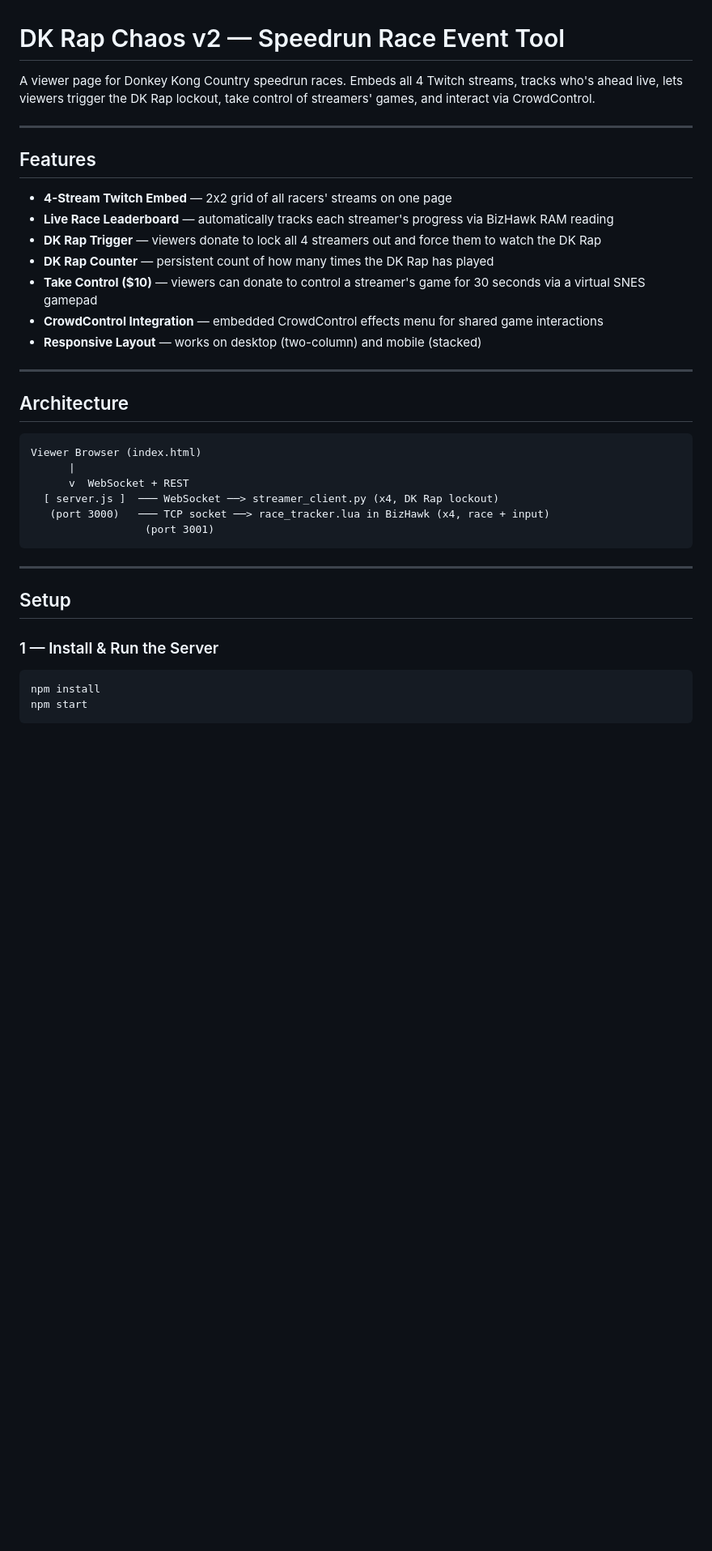
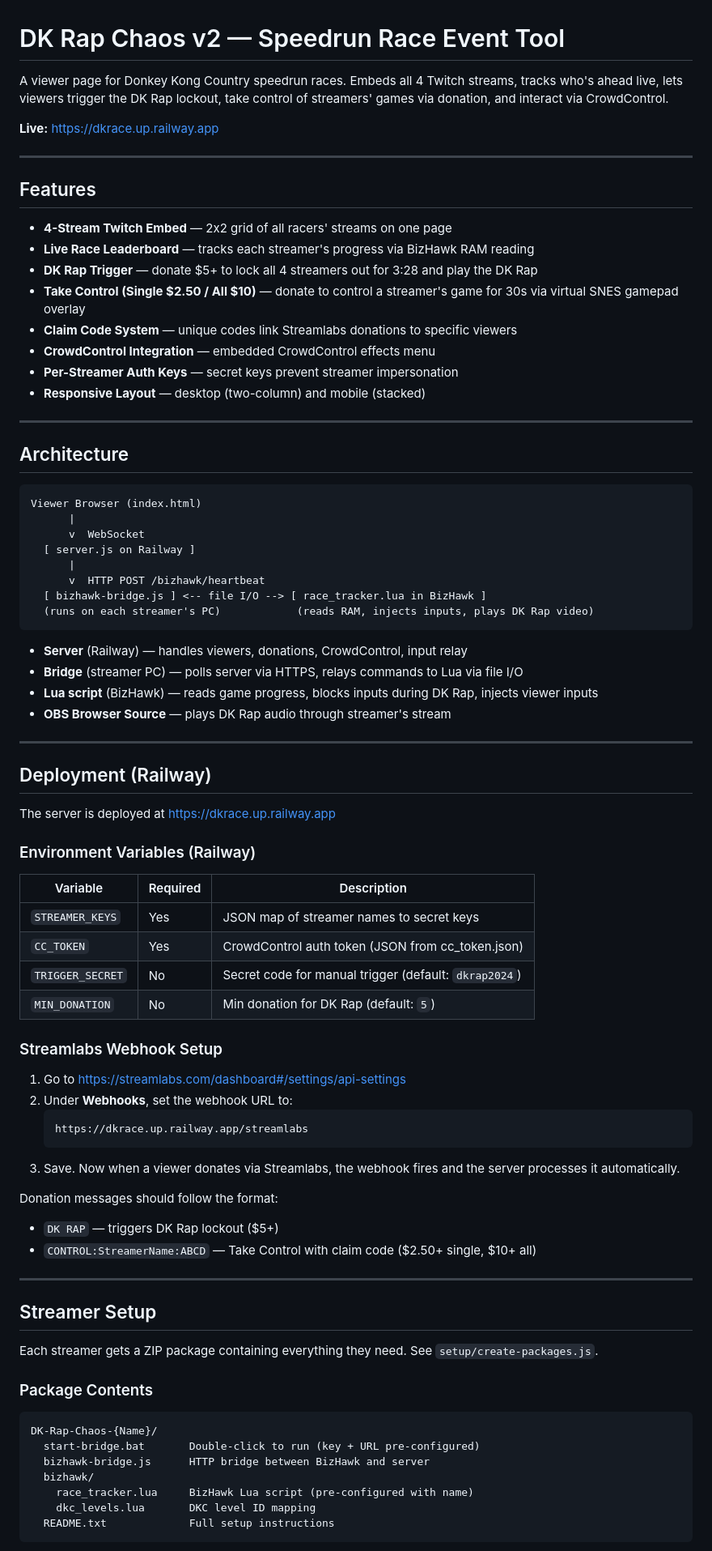
Before and after one commit to brapsalot/dkrace26, a Markdown page: README.md, the part around one of its changes. Shown at 81% size. Drawn GitHub-style; blank space fills up the shorter version.

````diff
--- a/README.md
+++ b/README.md
@@ -1,18 +1,21 @@
 # DK Rap Chaos v2 — Speedrun Race Event Tool
 
-A viewer page for Donkey Kong Country speedrun races. Embeds all 4 Twitch streams, tracks who's ahead live, lets viewers trigger the DK Rap lockout, take control of streamers' games, and interact via CrowdControl.
+A viewer page for Donkey Kong Country speedrun races. Embeds all 4 Twitch streams, tracks who's ahead live, lets viewers trigger the DK Rap lockout, take control of streamers' games via donation, and interact via CrowdControl.
+
+**Live:** https://dkrace.up.railway.app
 
 ---
 
 ## Features
 
 - **4-Stream Twitch Embed** — 2x2 grid of all racers' streams on one page
-- **Live Race Leaderboard** — automatically tracks each streamer's progress via BizHawk RAM reading
-- **DK Rap Trigger** — viewers donate to lock all 4 streamers out and force them to watch the DK Rap
-- **DK Rap Counter** — persistent count of how many times the DK Rap has played
-- **Take Control ($10)** — viewers can donate to control a streamer's game for 30 seconds via a virtual SNES gamepad
-- **CrowdControl Integration** — embedded CrowdControl effects menu for shared game interactions
-- **Responsive Layout** — works on desktop (two-column) and mobile (stacked)
+- **Live Race Leaderboard** — tracks each streamer's progress via BizHawk RAM reading
+- **DK Rap Trigger** — donate $5+ to lock all 4 streamers out for 3:28 and play the DK Rap
+- **Take Control (Single $2.50 / All $10)** — donate to control a streamer's game for 30s via virtual SNES gamepad overlay
+- **Claim Code System** — unique codes link Streamlabs donations to specific viewers
+- **CrowdControl Integration** — embedded CrowdControl effects menu
+- **Per-Streamer Auth Keys** — secret keys prevent streamer impersonation
+- **Responsive Layout** — desktop (two-column) and mobile (stacked)
 
 ---
 
@@ -21,20 +24,62 @@ A viewer page for Donkey Kong Country speedrun races. Embeds all 4 Twitch stream
 ```
 Viewer Browser (index.html)
       |
-      v  WebSocket + REST
-  [ server.js ]  ─── WebSocket ──> streamer_client.py (x4, DK Rap lockout)
-   (port 3000)   ─── TCP socket ──> race_tracker.lua in BizHawk (x4, race + input)
-                  (port 3001)
+      v  WebSocket
+  [ server.js on Railway ]
+      |
+      v  HTTP POST /bizhawk/heartbeat
+  [ bizhawk-bridge.js ] <-- file I/O --> [ race_tracker.lua in BizHawk ]
+  (runs on each streamer's PC)            (reads RAM, injects inputs, plays DK Rap video)
 ```
+
+- **Server** (Railway) — handles viewers, donations, CrowdControl, input relay
+- **Bridge** (streamer PC) — polls server via HTTPS, relays commands to Lua via file I/O
+- **Lua script** (BizHawk) — reads game progress, blocks inputs during DK Rap, injects viewer inputs
+- **OBS Browser Source** — plays DK Rap audio through streamer's stream
 
 ---
 
-## Setup
+## Deployment (Railway)
 
-### 1 — Install & Run the Server
+The server is deployed at https://dkrace.up.railway.app
 
-```bash
-npm install
-npm start
+### Environment Variables (Railway)
+
+| Variable | Required | Description |
+|---|---|---|
+| `STREAMER_KEYS` | Yes | JSON map of streamer names to secret keys |
+| `CC_TOKEN` | Yes | CrowdControl auth token (JSON from cc_token.json) |
+| `TRIGGER_SECRET` | No | Secret code for manual trigger (default: `dkrap2024`) |
+| `MIN_DONATION` | No | Min donation for DK Rap (default: `5`) |
+
+### Streamlabs Webhook Setup
+
+1. Go to https://streamlabs.com/dashboard#/settings/api-settings
+2. Under **Webhooks**, set the webhook URL to:
+   ```
+   https://dkrace.up.railway.app/streamlabs
+   ```
+3. Save. Now when a viewer donates via Streamlabs, the webhook fires and the server processes it automatically.
+
+Donation messages should follow the format:
+- `DK RAP` — triggers DK Rap lockout ($5+)
+- `CONTROL:StreamerName:ABCD` — Take Control with claim code ($2.50+ single, $10+ all)
+
+---
+
+## Streamer Setup
+
+Each streamer gets a ZIP package containing everything they need. See `setup/create-packages.js`.
+
+### Package Contents
+
+```
+DK-Rap-Chaos-{Name}/
+  start-bridge.bat       Double-click to run (key + URL pre-configured)
+  bizhawk-bridge.js      HTTP bridge between BizHawk and server
+  bizhawk/
+    race_tracker.lua     BizHawk Lua script (pre-configured with name)
+    dkc_levels.lua       DKC level ID mapping
+  README.txt             Full setup instructions
 ```
 
````
Also changed, not shown: other parts of README.md (+71 -131 lines).
